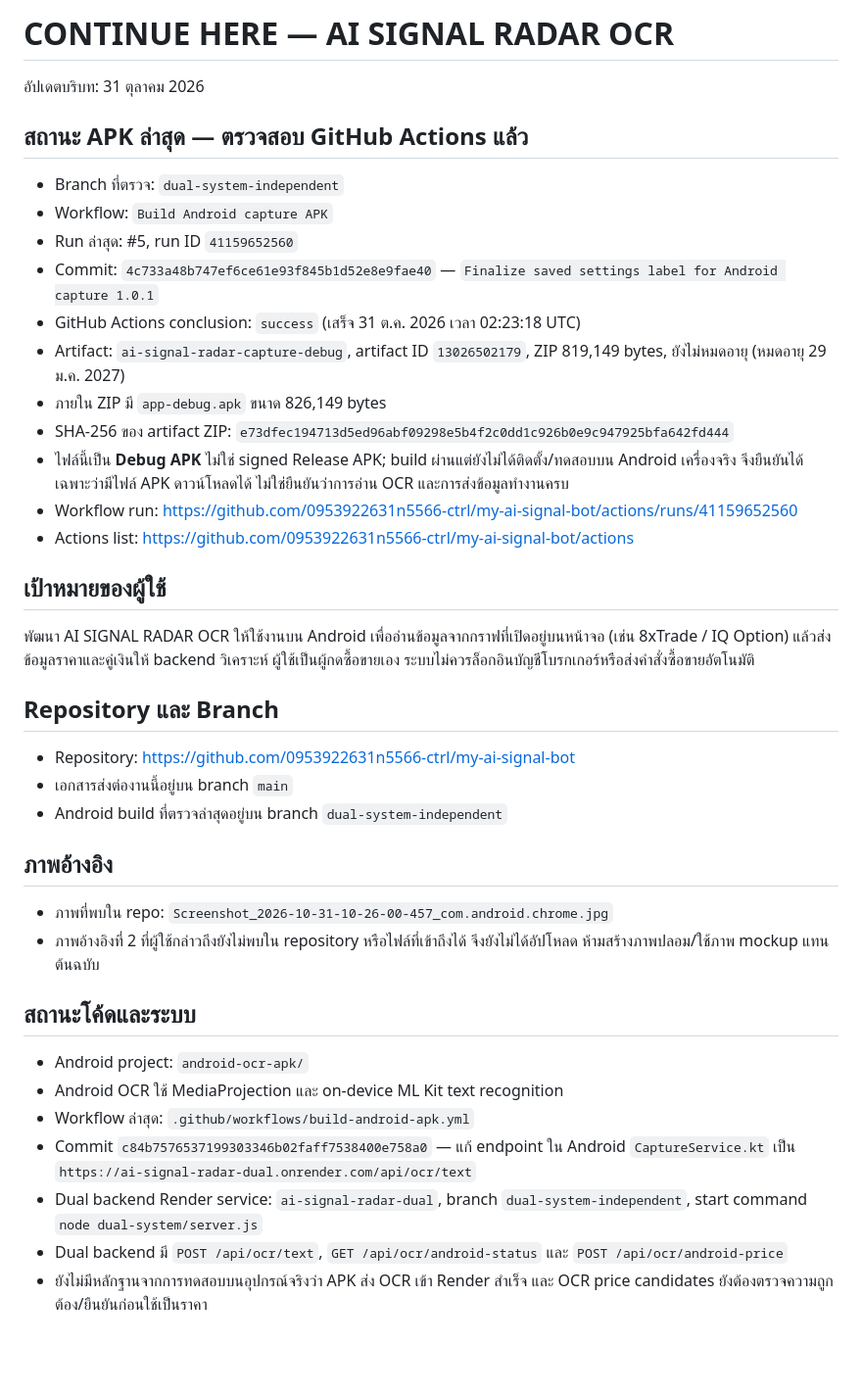
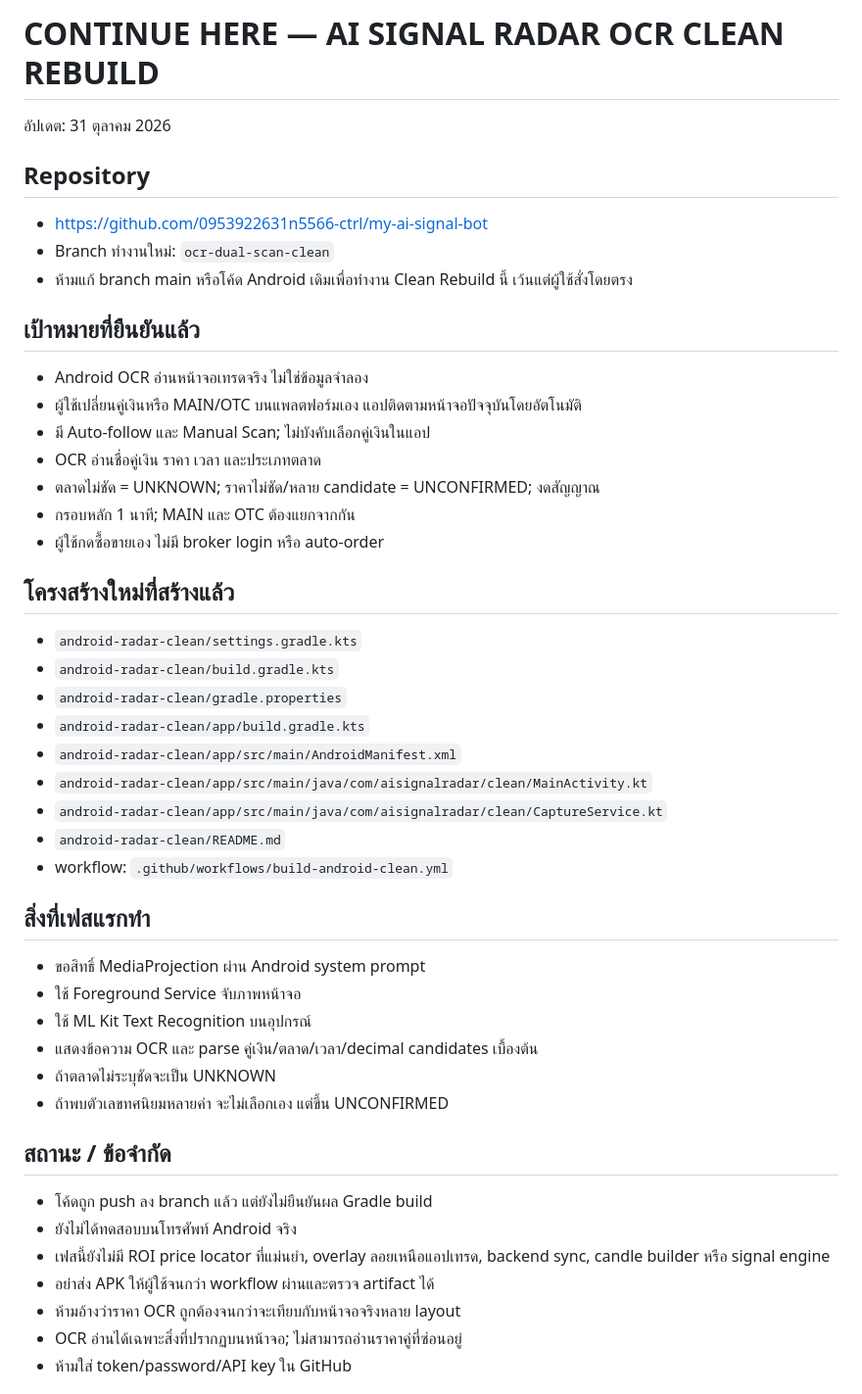
Before and after one commit to 0953922631n5566-ctrl/my-ai-signal-bot, a Markdown page: docs/CONTINUE_HERE.md, the part around one of its changes. Shown at 98% size. Drawn GitHub-style; blank space fills up the shorter version.

Commit message:
Record clean Android OCR implementation and handoff status

```diff
--- a/docs/CONTINUE_HERE.md
+++ b/docs/CONTINUE_HERE.md
@@ -1,38 +1,46 @@
-# CONTINUE HERE — AI SIGNAL RADAR OCR
+# CONTINUE HERE — AI SIGNAL RADAR OCR CLEAN REBUILD
 
-อัปเดตบริบท: 31 ตุลาคม 2026
+อัปเดต: 31 ตุลาคม 2026
 
-## สถานะ APK ล่าสุด — ตรวจสอบ GitHub Actions แล้ว
-- Branch ที่ตรวจ: `dual-system-independent`
-- Workflow: `Build Android capture APK`
-- Run ล่าสุด: #5, run ID `41159652560`
-- Commit: `4c733a48b747ef6ce61e93f845b1d52e8e9fae40` — `Finalize saved settings label for Android capture 1.0.1`
-- GitHub Actions conclusion: `success` (เสร็จ 31 ต.ค. 2026 เวลา 02:23:18 UTC)
-- Artifact: `ai-signal-radar-capture-debug`, artifact ID `13026502179`, ZIP 819,149 bytes, ยังไม่หมดอายุ (หมดอายุ 29 ม.ค. 2027)
-- ภายใน ZIP มี `app-debug.apk` ขนาด 826,149 bytes
-- SHA-256 ของ artifact ZIP: `e73dfec194713d5ed96abf09298e5b4f2c0dd1c926b0e9c947925bfa642fd444`
-- ไฟล์นี้เป็น **Debug APK** ไม่ใช่ signed Release APK; build ผ่านแต่ยังไม่ได้ติดตั้ง/ทดสอบบน Android เครื่องจริง จึงยืนยันได้เฉพาะว่ามีไฟล์ APK ดาวน์โหลดได้ ไม่ใช่ยืนยันว่าการอ่าน OCR และการส่งข้อมูลทำงานครบ
-- Workflow run: https://github.com/0953922631n5566-ctrl/my-ai-signal-bot/actions/runs/41159652560
-- Actions list: https://github.com/0953922631n5566-ctrl/my-ai-signal-bot/actions
+## Repository
+- https://github.com/0953922631n5566-ctrl/my-ai-signal-bot
+- Branch ทำงานใหม่: `ocr-dual-scan-clean`
+- ห้ามแก้ branch main หรือโค้ด Android เดิมเพื่อทำงาน Clean Rebuild นี้ เว้นแต่ผู้ใช้สั่งโดยตรง
 
-## เป้าหมายของผู้ใช้
-พัฒนา AI SIGNAL RADAR OCR ให้ใช้งานบน Android เพื่ออ่านข้อมูลจากกราฟที่เปิดอยู่บนหน้าจอ (เช่น 8xTrade / IQ Option) แล้วส่งข้อมูลราคาและคู่เงินให้ backend วิเคราะห์ ผู้ใช้เป็นผู้กดซื้อขายเอง ระบบไม่ควรล็อกอินบัญชีโบรกเกอร์หรือส่งคำสั่งซื้อขายอัตโนมัติ
+## เป้าหมายที่ยืนยันแล้ว
+- Android OCR อ่านหน้าจอเทรดจริง ไม่ใช่ข้อมูลจำลอง
+- ผู้ใช้เปลี่ยนคู่เงินหรือ MAIN/OTC บนแพลตฟอร์มเอง แอปติดตามหน้าจอปัจจุบันโดยอัตโนมัติ
+- มี Auto-follow และ Manual Scan; ไม่บังคับเลือกคู่เงินในแอป
+- OCR อ่านชื่อคู่เงิน ราคา เวลา และประเภทตลาด
+- ตลาดไม่ชัด = UNKNOWN; ราคาไม่ชัด/หลาย candidate = UNCONFIRMED; งดสัญญาณ
+- กรอบหลัก 1 นาที; MAIN และ OTC ต้องแยกจากกัน
+- ผู้ใช้กดซื้อขายเอง ไม่มี broker login หรือ auto-order
 
-## Repository และ Branch
-- Repository: https://github.com/0953922631n5566-ctrl/my-ai-signal-bot
-- เอกสารส่งต่องานนี้อยู่บน branch `main`
-- Android build ที่ตรวจล่าสุดอยู่บน branch `dual-system-independent`
+## โครงสร้างใหม่ที่สร้างแล้ว
+- `android-radar-clean/settings.gradle.kts`
+- `android-radar-clean/build.gradle.kts`
+- `android-radar-clean/gradle.properties`
+- `android-radar-clean/app/build.gradle.kts`
+- `android-radar-clean/app/src/main/AndroidManifest.xml`
+- `android-radar-clean/app/src/main/java/com/aisignalradar/clean/MainActivity.kt`
+- `android-radar-clean/app/src/main/java/com/aisignalradar/clean/CaptureService.kt`
+- `android-radar-clean/README.md`
+- workflow: `.github/workflows/build-android-clean.yml`
 
-## ภาพอ้างอิง
-- ภาพที่พบใน repo: `Screenshot_2026-10-31-10-26-00-457_com.android.chrome.jpg`
-- ภาพอ้างอิงที่ 2 ที่ผู้ใช้กล่าวถึงยังไม่พบใน repository หรือไฟล์ที่เข้าถึงได้ จึงยังไม่ได้อัปโหลด ห้ามสร้างภาพปลอม/ใช้ภาพ mockup แทนต้นฉบับ
+## สิ่งที่เฟสแรกทำ
+- ขอสิทธิ์ MediaProjection ผ่าน Android system prompt
+- ใช้ Foreground Service จับภาพหน้าจอ
+- ใช้ ML Kit Text Recognition บนอุปกรณ์
+- แสดงข้อความ OCR และ parse คู่เงิน/ตลาด/เวลา/decimal candidates เบื้องต้น
+- ถ้าตลาดไม่ระบุชัดจะเป็น UNKNOWN
+- ถ้าพบตัวเลขทศนิยมหลายค่า จะไม่เลือกเอง แต่ขึ้น UNCONFIRMED
 
-## สถานะโค้ดและระบบ
-- Android project: `android-ocr-apk/`
-- Android OCR ใช้ MediaProjection และ on-device ML Kit text recognition
-- Workflow ล่าสุด: `.github/workflows/build-android-apk.yml`
-- Commit `c84b7576537199303346b02faff7538400e758a0` — แก้ endpoint ใน Android `CaptureService.kt` เป็น `https://ai-signal-radar-dual.onrender.com/api/ocr/text`
-- Dual backend Render service: `ai-signal-radar-dual`, branch `dual-system-independent`, start command `node dual-system/server.js`
-- Dual backend มี `POST /api/ocr/text`, `GET /api/ocr/android-status` และ `POST /api/ocr/android-price`
-- ยังไม่มีหลักฐานจากการทดสอบบนอุปกรณ์จริงว่า APK ส่ง OCR เข้า Render สำเร็จ และ OCR price candidates ยังต้องตรวจความถูกต้อง/ยืนยันก่อนใช้เป็นราคา
+## สถานะ / ข้อจำกัด
+- โค้ดถูก push ลง branch แล้ว แต่ยังไม่ยืนยันผล Gradle build
+- ยังไม่ได้ทดสอบบนโทรศัพท์ Android จริง
+- เฟสนี้ยังไม่มี ROI price locator ที่แม่นยำ, overlay ลอยเหนือแอปเทรด, backend sync, candle builder หรือ signal engine
+- อย่าส่ง APK ให้ผู้ใช้จนกว่า workflow ผ่านและตรวจ artifact ได้
+- ห้ามอ้างว่าราคา OCR ถูกต้องจนกว่าจะเทียบกับหน้าจอจริงหลาย layout
+- OCR อ่านได้เฉพาะสิ่งที่ปรากฏบนหน้าจอ; ไม่สามารถอ่านราคาคู่ที่ซ่อนอยู่
+- ห้ามใส่ token/password/API key ใน GitHub
 
```
Also changed, not shown: other parts of docs/CONTINUE_HERE.md (+7 -27 lines).
